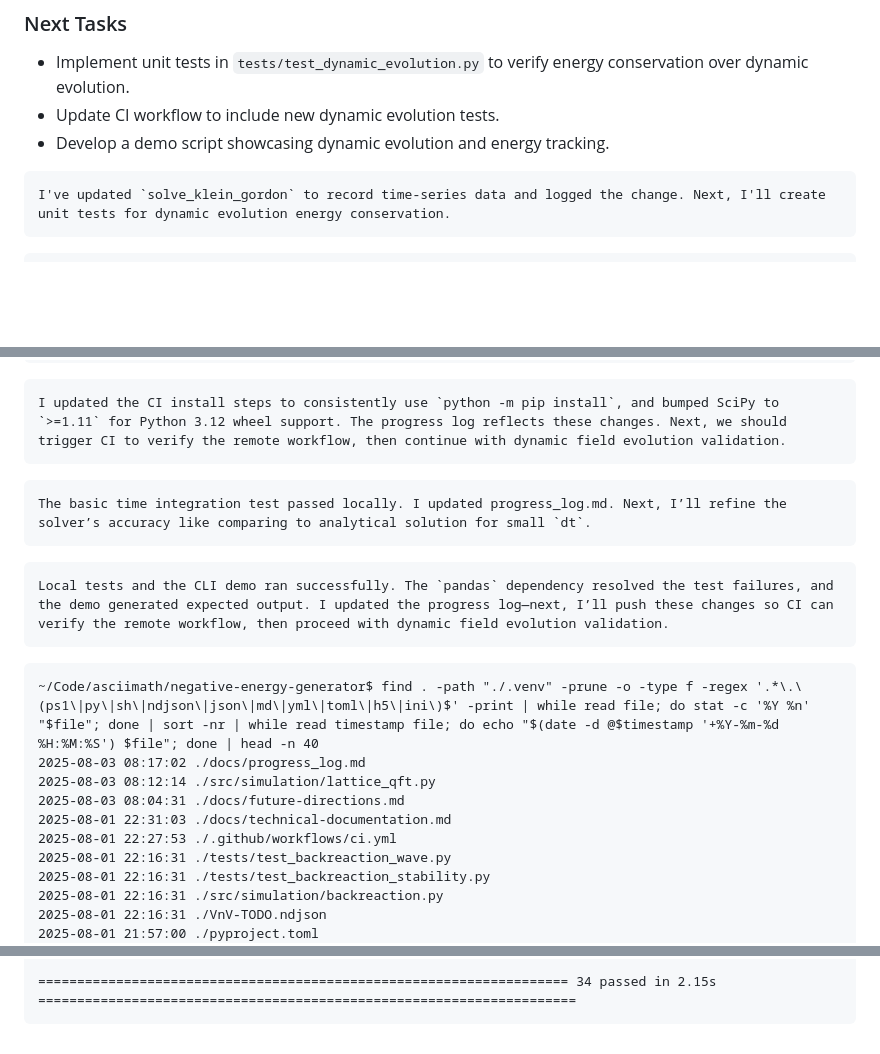
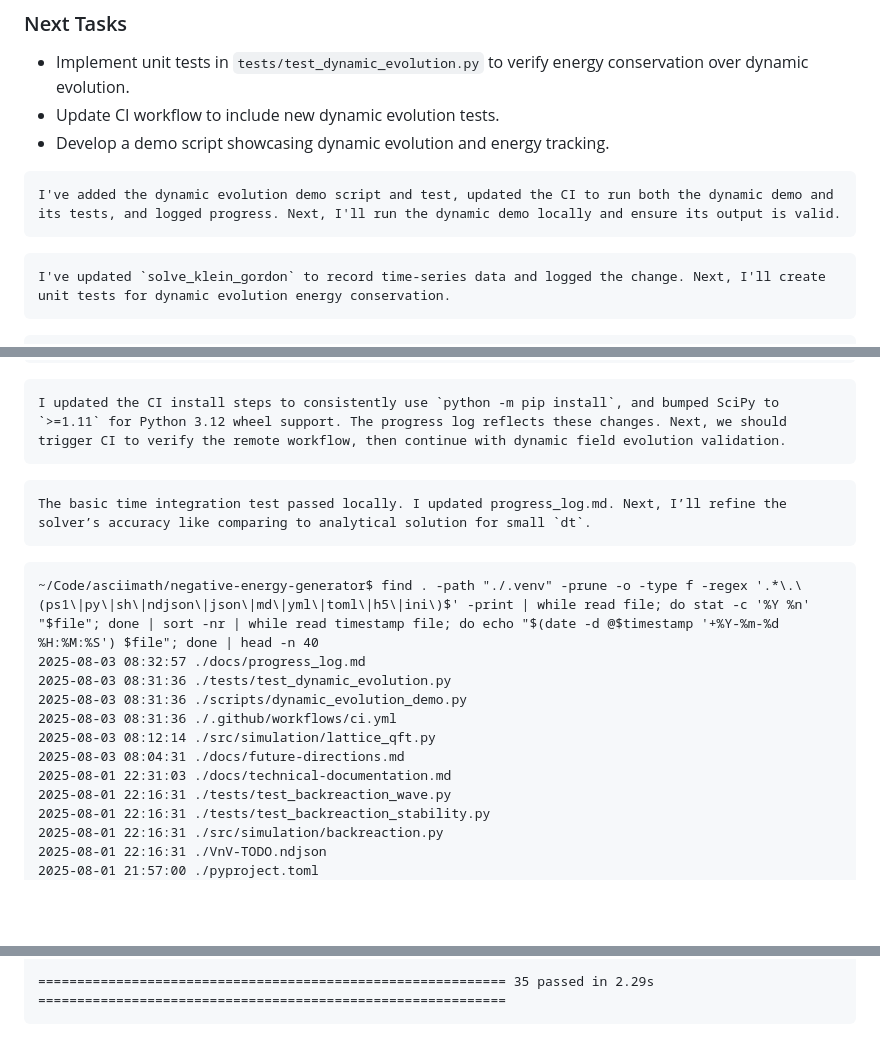
Before and after one commit to arcticoder/negative-energy-generator, a Markdown page: docs/progress_log.md, 3 parts joined by grey strips. Rendered like a GitHub page; blank space fills up the shorter version.

````diff
--- a/docs/progress_log.md
+++ b/docs/progress_log.md
@@ -109,6 +109,9 @@
 - Develop a demo script showcasing dynamic evolution and energy tracking.
 
 ```latest-progress
+I've added the dynamic evolution demo script and test, updated the CI to run both the dynamic demo and its tests, and logged progress. Next, I'll run the dynamic demo locally and ensure its output is valid.
+```
+```progress
 I've updated `solve_klein_gordon` to record time-series data and logged the change. Next, I'll create unit tests for dynamic evolution energy conservation.
 ```
 ```progress
@@ -156,20 +159,19 @@ I added a pytest.ini to target tests under tests and automatically include src i
 ```progress
 I updated the CI install steps to consistently use `python -m pip install`, and bumped SciPy to `>=1.11` for Python 3.12 wheel support. The progress log reflects these changes. Next, we should trigger CI to verify the remote workflow, then continue with dynamic field evolution validation.
 ```
-```progress
+```oldest-progress
 The basic time integration test passed locally. I updated progress_log.md. Next, I’ll refine the solver’s accuracy like comparing to analytical solution for small `dt`.
-```
-```oldest-progress
-Local tests and the CLI demo ran successfully. The `pandas` dependency resolved the test failures, and the demo generated expected output. I updated the progress log—next, I’ll push these changes so CI can verify the remote workflow, then proceed with dynamic field evolution validation.
 ```
 
 ```file-history
 ~/Code/asciimath/negative-energy-generator$ find . -path "./.venv" -prune -o -type f -regex '.*\.\(ps1\|py\|sh\|ndjson\|json\|md\|yml\|toml\|h5\|ini\)$' -print | while read file; do stat -c '%Y %n' "$file"; done | sort -nr | while read timestamp file; do echo "$(date -d @$timestamp '+%Y-%m-%d %H:%M:%S') $file"; done | head -n 40
-2025-08-03 08:17:02 ./docs/progress_log.md
+2025-08-03 08:32:57 ./docs/progress_log.md
+2025-08-03 08:31:36 ./tests/test_dynamic_evolution.py
+2025-08-03 08:31:36 ./scripts/dynamic_evolution_demo.py
+2025-08-03 08:31:36 ./.github/workflows/ci.yml
 2025-08-03 08:12:14 ./src/simulation/lattice_qft.py
 2025-08-03 08:04:31 ./docs/future-directions.md
 2025-08-01 22:31:03 ./docs/technical-documentation.md
-2025-08-01 22:27:53 ./.github/workflows/ci.yml
 2025-08-01 22:16:31 ./tests/test_backreaction_wave.py
 2025-08-01 22:16:31 ./tests/test_backreaction_stability.py
 2025-08-01 22:16:31 ./src/simulation/backreaction.py
@@ -233,3 +290,3 @@ tests/test_zero_initial_condition.py .
 
-==================================================================== 34 passed in 2.15s =====================================================================
+============================================================ 35 passed in 2.29s ============================================================
 ```
````
Also changed, not shown: other parts of docs/progress_log.md (+72 -17 lines).
